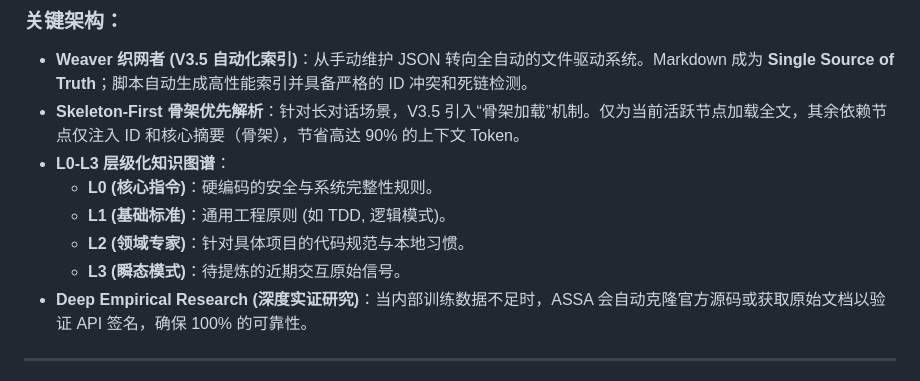
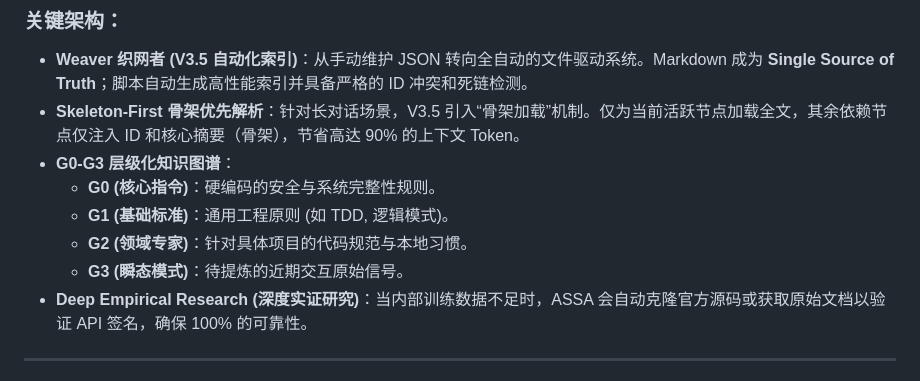
Before and after one commit to Biogod2020/ASSA, a Markdown page: README_CN.md, the part around the change. Drawn GitHub-style.

```diff
--- a/README_CN.md
+++ b/README_CN.md
@@ -99,11 +99,11 @@ graph TD
 ### 关键架构：
 - **Weaver 织网者 (V3.5 自动化索引)**：从手动维护 JSON 转向全自动的文件驱动系统。Markdown 成为 **Single Source of Truth**；脚本自动生成高性能索引并具备严格的 ID 冲突和死链检测。
 - **Skeleton-First 骨架优先解析**：针对长对话场景，V3.5 引入“骨架加载”机制。仅为当前活跃节点加载全文，其余依赖节点仅注入 ID 和核心摘要（骨架），节省高达 90% 的上下文 Token。
-- **L0-L3 层级化知识图谱**：
-    - **L0 (核心指令)**：硬编码的安全与系统完整性规则。
-    - **L1 (基础标准)**：通用工程原则 (如 TDD, 逻辑模式)。
-    - **L2 (领域专家)**：针对具体项目的代码规范与本地习惯。
-    - **L3 (瞬态模式)**：待提炼的近期交互原始信号。
+- **G0-G3 层级化知识图谱**：
+    - **G0 (核心指令)**：硬编码的安全与系统完整性规则。
+    - **G1 (基础标准)**：通用工程原则 (如 TDD, 逻辑模式)。
+    - **G2 (领域专家)**：针对具体项目的代码规范与本地习惯。
+    - **G3 (瞬态模式)**：待提炼的近期交互原始信号。
 - **Deep Empirical Research (深度实证研究)**：当内部训练数据不足时，ASSA 会自动克隆官方源码或获取原始文档以验证 API 签名，确保 100% 的可靠性。
 
 ---
```
Also changed, not shown: README.md (+5 -5 lines).
